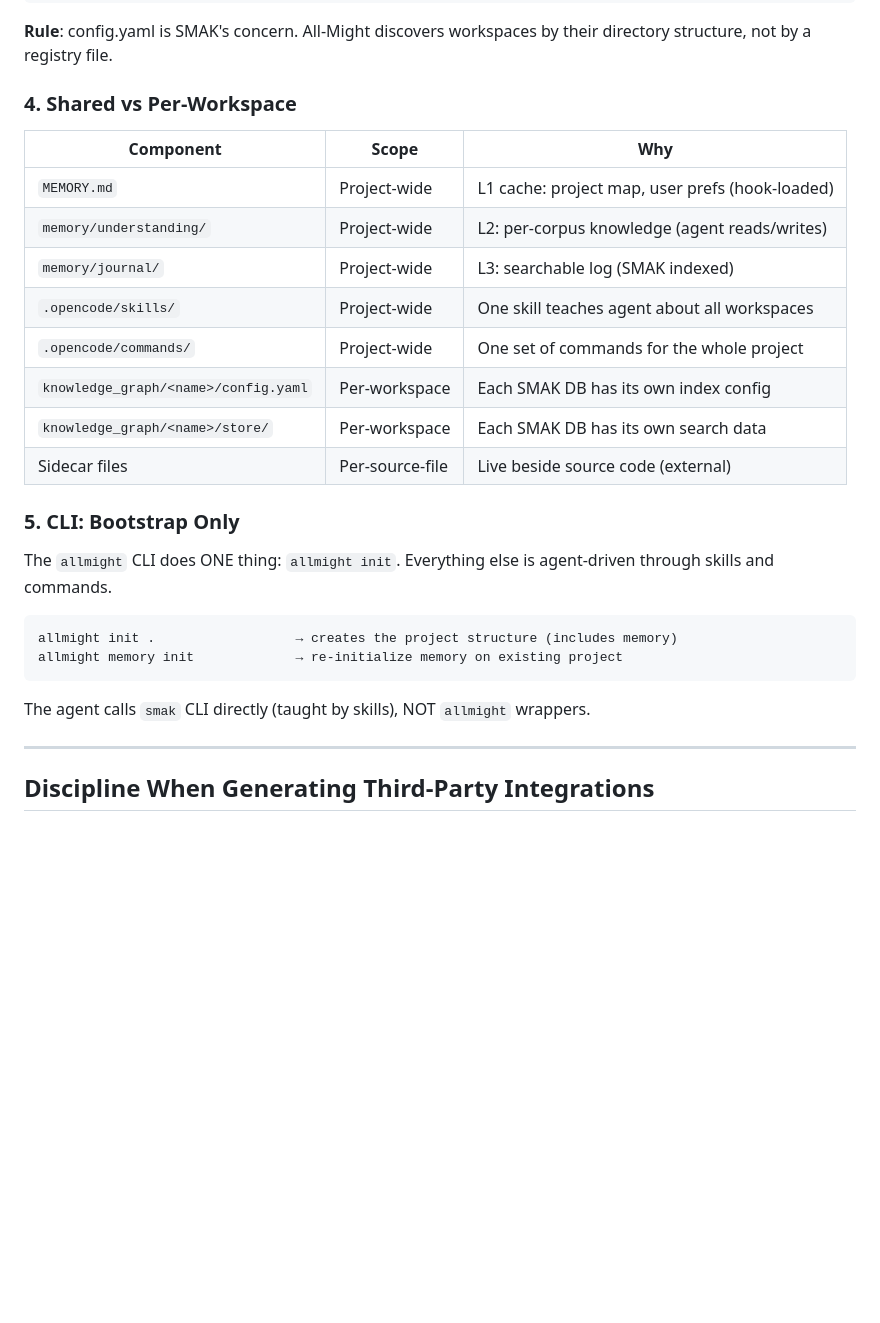
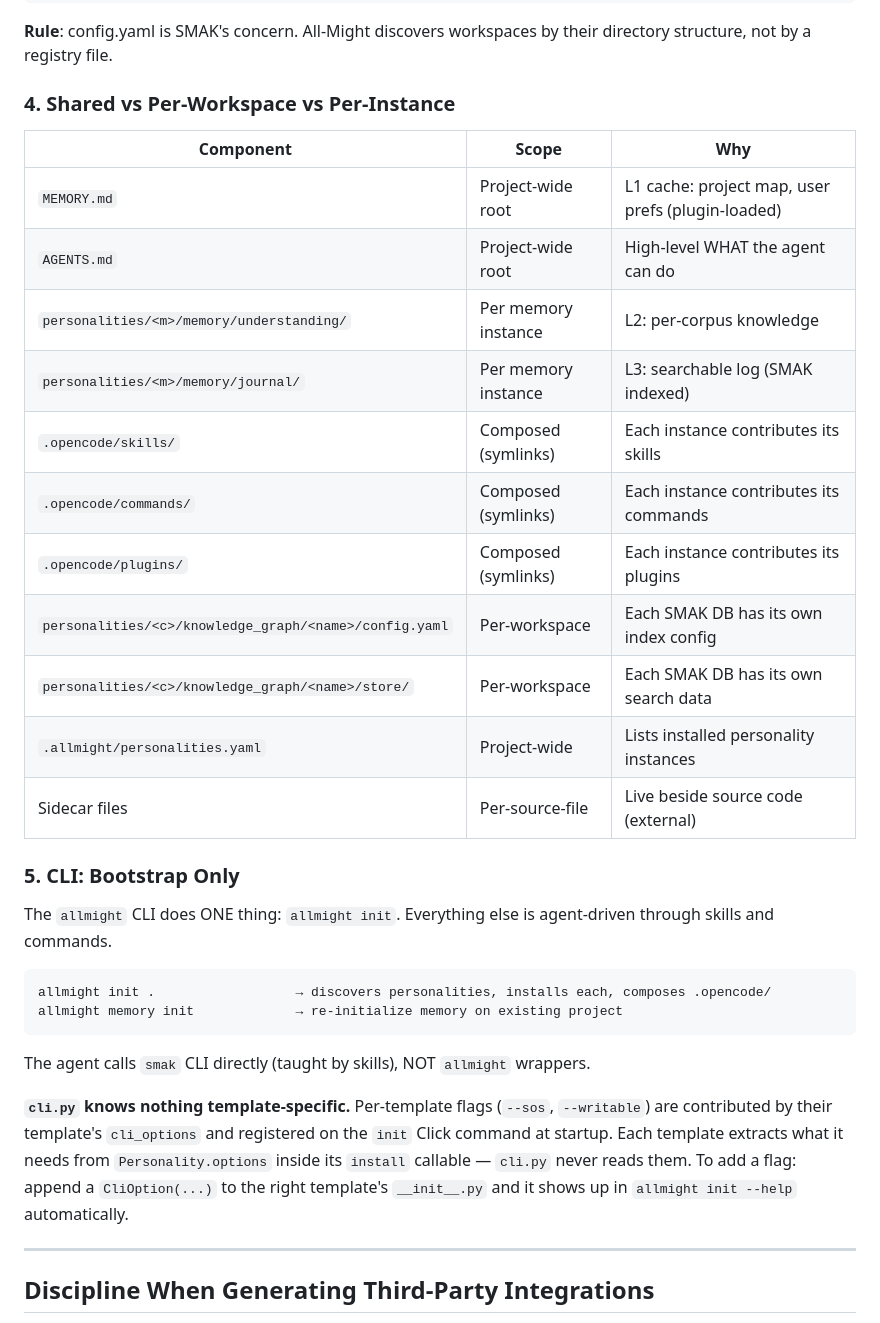
Before and after one commit to tl32rodan/All-Might, a Markdown page: CLAUDE.md, the part around one of its changes. Rendered like a GitHub page; blank space fills up the shorter version.

````diff
--- a/CLAUDE.md
+++ b/CLAUDE.md
@@ -141,17 +159,20 @@ indices:
 **Rule**: config.yaml is SMAK's concern.  All-Might discovers workspaces
 by their directory structure, not by a registry file.
 
-### 4. Shared vs Per-Workspace
+### 4. Shared vs Per-Workspace vs Per-Instance
 
 | Component | Scope | Why |
 |-----------|-------|-----|
-| `MEMORY.md` | Project-wide | L1 cache: project map, user prefs (hook-loaded) |
-| `memory/understanding/` | Project-wide | L2: per-corpus knowledge (agent reads/writes) |
-| `memory/journal/` | Project-wide | L3: searchable log (SMAK indexed) |
-| `.opencode/skills/` | Project-wide | One skill teaches agent about all workspaces |
-| `.opencode/commands/` | Project-wide | One set of commands for the whole project |
-| `knowledge_graph/<name>/config.yaml` | Per-workspace | Each SMAK DB has its own index config |
-| `knowledge_graph/<name>/store/` | Per-workspace | Each SMAK DB has its own search data |
+| `MEMORY.md` | Project-wide root | L1 cache: project map, user prefs (plugin-loaded) |
+| `AGENTS.md` | Project-wide root | High-level WHAT the agent can do |
+| `personalities/<m>/memory/understanding/` | Per memory instance | L2: per-corpus knowledge |
+| `personalities/<m>/memory/journal/` | Per memory instance | L3: searchable log (SMAK indexed) |
+| `.opencode/skills/` | Composed (symlinks) | Each instance contributes its skills |
+| `.opencode/commands/` | Composed (symlinks) | Each instance contributes its commands |
+| `.opencode/plugins/` | Composed (symlinks) | Each instance contributes its plugins |
+| `personalities/<c>/knowledge_graph/<name>/config.yaml` | Per-workspace | Each SMAK DB has its own index config |
+| `personalities/<c>/knowledge_graph/<name>/store/` | Per-workspace | Each SMAK DB has its own search data |
+| `.allmight/personalities.yaml` | Project-wide | Lists installed personality instances |
 | Sidecar files | Per-source-file | Live beside source code (external) |
 
 ### 5. CLI: Bootstrap Only
@@ -160,11 +181,19 @@ The `allmight` CLI does ONE thing: `allmight init`.
 Everything else is agent-driven through skills and commands.
 
 ```
-allmight init .                  → creates the project structure (includes memory)
+allmight init .                  → discovers personalities, installs each, composes .opencode/
 allmight memory init             → re-initialize memory on existing project
 ```
 
 The agent calls `smak` CLI directly (taught by skills), NOT `allmight` wrappers.
+
+**`cli.py` knows nothing template-specific.** Per-template flags
+(`--sos`, `--writable`) are contributed by their template's
+`cli_options` and registered on the `init` Click command at startup.
+Each template extracts what it needs from `Personality.options` inside
+its `install` callable — `cli.py` never reads them. To add a flag:
+append a `CliOption(...)` to the right template's `__init__.py` and it
+shows up in `allmight init --help` automatically.
 
 ---
 
````
Also changed, not shown: other parts of CLAUDE.md (+64 -46 lines), docs/personalities.md (added, +100 -0 lines).
